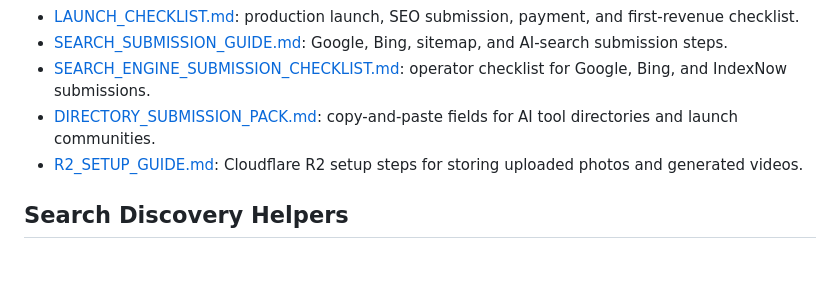
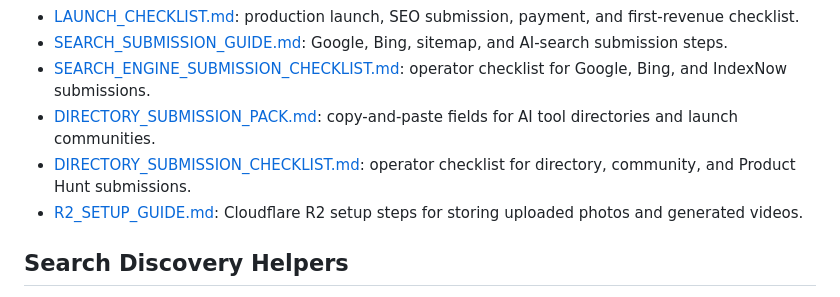
Before and after one commit to yyd841122/PicToVedio, a Markdown page: README.md, the part around the change. GitHub-like rendering; blank space fills up the shorter version.

Commit message:
Add directory submission checklist

```diff
--- a/README.md
+++ b/README.md
@@ -263,6 +263,7 @@ Before taking real payments, switch Creem from test mode to live mode in Render
 - [SEARCH_SUBMISSION_GUIDE.md](./SEARCH_SUBMISSION_GUIDE.md): Google, Bing, sitemap, and AI-search submission steps.
 - [SEARCH_ENGINE_SUBMISSION_CHECKLIST.md](./SEARCH_ENGINE_SUBMISSION_CHECKLIST.md): operator checklist for Google, Bing, and IndexNow submissions.
 - [DIRECTORY_SUBMISSION_PACK.md](./DIRECTORY_SUBMISSION_PACK.md): copy-and-paste fields for AI tool directories and launch communities.
+- [DIRECTORY_SUBMISSION_CHECKLIST.md](./DIRECTORY_SUBMISSION_CHECKLIST.md): operator checklist for directory, community, and Product Hunt submissions.
 - [R2_SETUP_GUIDE.md](./R2_SETUP_GUIDE.md): Cloudflare R2 setup steps for storing uploaded photos and generated videos.
 
 ## Search Discovery Helpers
```
Also changed, not shown: DIRECTORY_SUBMISSION_CHECKLIST.md (added, +183 -0 lines).
